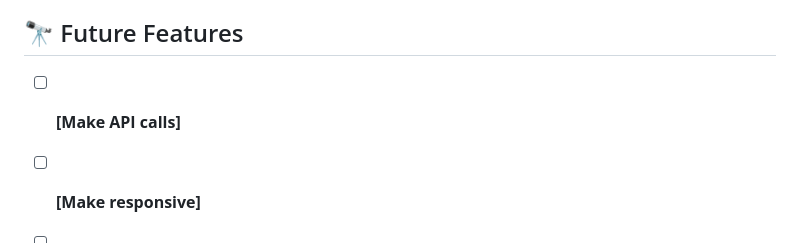
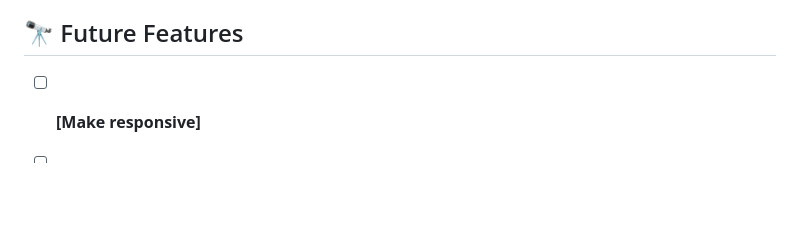
Before and after one commit to henry-dura/LeaderBoard, a Markdown page: README.md, the part around the change. GitHub-like rendering; blank space fills up the shorter version.

```diff
--- a/README.md
+++ b/README.md
@@ -85,7 +85,6 @@ Install this project with:
 ## 🔭 Future Features <a name="future-features"></a>
 
 
-- [ ] **[Make API calls]**
 - [ ] **[Make responsive]**
 - [ ] **[Add more styling]**
 
```
